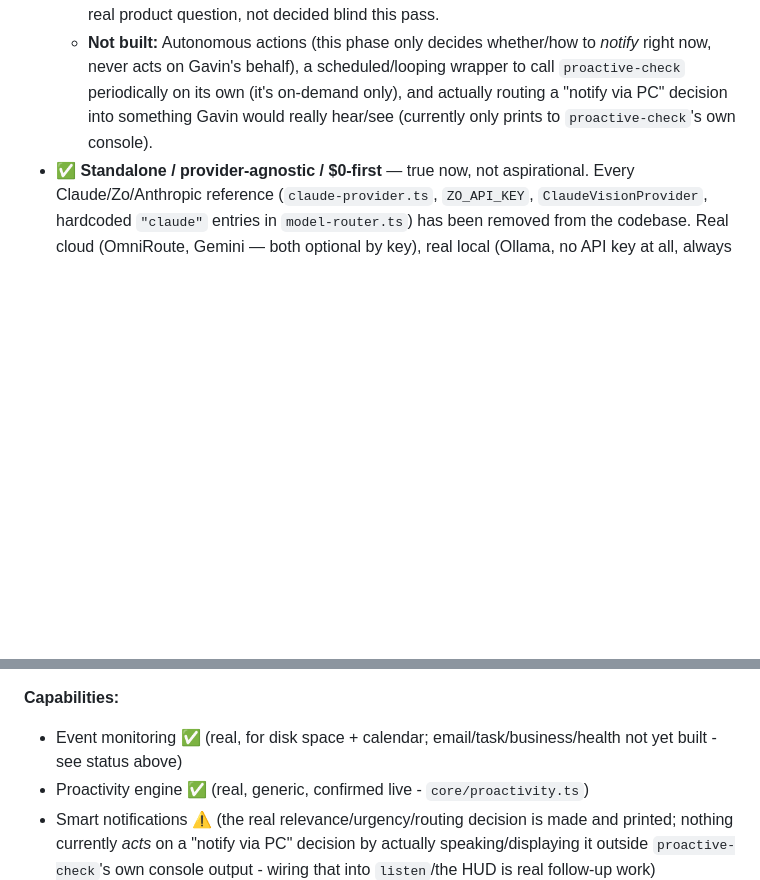
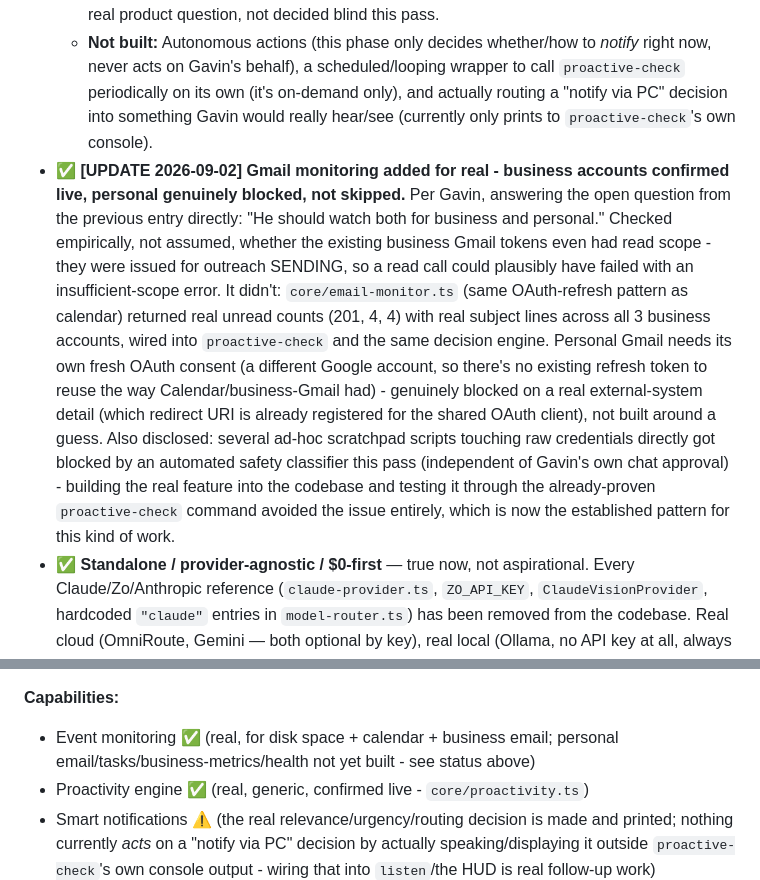
Before and after one commit to gavinhartwich-cmyk/JARVIS, a Markdown page: JARVIS-MASTER-ARCHITECTURE-UPDATED.md, 2 parts joined by grey strips. Rendered like a GitHub page; blank space fills up the shorter version.

```diff
--- a/JARVIS-MASTER-ARCHITECTURE-UPDATED.md
+++ b/JARVIS-MASTER-ARCHITECTURE-UPDATED.md
@@ -61,6 +61,7 @@
   - **Two real monitors, verified live against real data, not staged.** `core/system-monitors.ts`'s disk-space check ($0, no credentials, same PowerShell pattern as `windows-control.ts`) ran clean (no low-disk drives). `core/calendar-monitor.ts` does a real OAuth2 refresh-token exchange (not trusting the copied, likely-already-stale access token) and a real Google Calendar `events.list` call - the first run found 9 real events on Gavin's actual calendar (his real daily routine: Sleep, Get ready for the day, Work, Drive home, gym, etc.), correctly triaged an event 5 minutes out as "notify immediately" versus hours-out events as "archived." Re-ran twice more to confirm real dedup (a stable `dedupeKey` per underlying condition, with a coarse time-bucket baked in so an approaching meeting still re-notifies as it gets closer) actually suppresses repeat notifications for an unchanged condition - all three runs behaved correctly. `bun run dev proactive-check` runs one real pass.
   - **Real self-correction, disclosed rather than left wrong:** the commit introducing this claimed Gmail credentials were "already copied into .env" for reuse the same way as Calendar - they weren't. Caught and corrected here rather than left standing. A real, undecided question surfaced instead of building against a guess: Hartwich-OS's 3 Gmail accounts are outreach/business-sending accounts for that project's own lead-gen product, not obviously Gavin's personal inbox - whether those are even the right accounts for JARVIS's own Part 7.1 "Email: important messages, required follow-ups" monitoring is a real product question, not decided blind this pass.
   - **Not built:** Autonomous actions (this phase only decides whether/how to *notify* right now, never acts on Gavin's behalf), a scheduled/looping wrapper to call `proactive-check` periodically on its own (it's on-demand only), and actually routing a "notify via PC" decision into something Gavin would really hear/see (currently only prints to `proactive-check`'s own console).
+- ✅ **[UPDATE 2026-09-02] Gmail monitoring added for real - business accounts confirmed live, personal genuinely blocked, not skipped.** Per Gavin, answering the open question from the previous entry directly: "He should watch both for business and personal." Checked empirically, not assumed, whether the existing business Gmail tokens even had read scope - they were issued for outreach SENDING, so a read call could plausibly have failed with an insufficient-scope error. It didn't: `core/email-monitor.ts` (same OAuth-refresh pattern as calendar) returned real unread counts (201, 4, 4) with real subject lines across all 3 business accounts, wired into `proactive-check` and the same decision engine. Personal Gmail needs its own fresh OAuth consent (a different Google account, so there's no existing refresh token to reuse the way Calendar/business-Gmail had) - genuinely blocked on a real external-system detail (which redirect URI is already registered for the shared OAuth client), not built around a guess. Also disclosed: several ad-hoc scratchpad scripts touching raw credentials directly got blocked by an automated safety classifier this pass (independent of Gavin's own chat approval) - building the real feature into the codebase and testing it through the already-proven `proactive-check` command avoided the issue entirely, which is now the established pattern for this kind of work.
 - ✅ **Standalone / provider-agnostic / $0-first** — true now, not aspirational. Every Claude/Zo/Anthropic reference (`claude-provider.ts`, `ZO_API_KEY`, `ClaudeVisionProvider`, hardcoded `"claude"` entries in `model-router.ts`) has been removed from the codebase. Real cloud (OmniRoute, Gemini — both optional by key), real local (Ollama, no API key at all, always registered), and OpenRouter (optional) all exist, unified behind `LLMGateway` (`src/models/llm-gateway.ts`). As of 2026-08-27 the gateway tries OmniRoute first, not Gemini — see the OmniRoute bullet below, which supersedes the "tries Gemini first" claim this line originally made. None of this touches Zo in any form. Verified 2026-08-26 with `llm-gateway.test.ts` (fake-provider fallback/health/cooldown logic, provider-agnostic — unaffected by the 2026-08-27 reordering) and a live `bun run dev test` run that reached the gateway and failed with the correct "no provider configured" message when no key/Ollama was present in the CI sandbox — the wiring itself is proven, the LLM calls' actual content still needs a live run on Gavin's PC to exercise end-to-end.
 - ✅ **OmniRoute as primary provider (2026-08-27)** — per Gavin's request to stop depending on any single provider's daily quota. New `models/omniroute-provider.ts` (identical wire format to `openrouter-provider.ts` — OpenAI-compatible chat/completions) talks to a self-hosted OmniRoute gateway (https://github.com/diegosouzapw/OmniRoute, MIT, runs locally via `npm install -g omniroute` on Gavin's PC) which itself aggregates 300+ upstream providers, 90+ free, with its own quota-aware auto-fallback — so a single upstream running dry is now absorbed by OmniRoute before it ever reaches JARVIS as an error. `createDefaultGateway()` order is now: OmniRoute (if `OMNIROUTE_API_KEY` set) → Ollama (local, zero-cost floor, always registered) → Gemini (now optional, only if `GEMINI_API_KEY` set) → OpenRouter (optional). Typecheck clean, `llm-gateway.test.ts` (fake-provider logic, unaffected by the reordering) still 7/7 pass. Not yet verified live against a real running OmniRoute instance — that needs Gavin's PC, where OmniRoute actually runs.
 - ✅ **All 18 agent roles now registered (2026-08-27)** — fixes a real "Agent not found" crash risk, not just a doc gap. `agents/types.ts`'s 6 core roles (Researcher, Reasoner, Critic, Fact Checker, Verifier, Synthesizer) were always defined, but `cli.ts` only ever registered 5 of them (dropping Verifier), and the 13 roles in `agents/specialized-agents.ts`'s `SPECIALIZED_AGENT_ROLES` (Architect, Coder, Tester, Debugger, Code Reviewer, Security Reviewer, Performance Analyzer, Analyzer, Explainer, Simplifier, Planner, Error Analyzer, Verifier) were imported but never registered at all — even though `TaskDecomposer.getAgentPipeline()` routes 8 of its 9 task types (everything except plain "research"/"reasoning") to a mix of these names. Any task classified as code_write, code_debug, code_review, explanation, planning, analysis, or verification would have thrown `"Agent not found: <name>"` the moment `Orchestrator.orchestrate()` tried to run it — the original vertical-slice test never hit this because it happened to classify as the one pipeline (`researcher, reasoner, critic, fact-checker, synthesizer`) that was fully registered. Fixed: `cli.ts` now registers all 18 roles (`[...coreAgents, ...Object.values(SPECIALIZED_AGENT_ROLES)]`) at startup. Code-verified, not yet run live.
@@ -1316,6 +1317,6 @@ Continue operating
 
 **Capabilities:**
-- Event monitoring ✅ (real, for disk space + calendar; email/task/business/health not yet built - see status above)
+- Event monitoring ✅ (real, for disk space + calendar + business email; personal email/tasks/business-metrics/health not yet built - see status above)
 - Proactivity engine ✅ (real, generic, confirmed live - `core/proactivity.ts`)
 - Smart notifications ⚠️ (the real relevance/urgency/routing decision is made and printed; nothing currently *acts* on a "notify via PC" decision by actually speaking/displaying it outside `proactive-check`'s own console output - wiring that into `listen`/the HUD is real follow-up work)
 - Autonomous actions ❌ (not built - this phase currently only decides whether/how to notify, never takes an action on Gavin's behalf)
```
Also changed, not shown: other parts of JARVIS-MASTER-ARCHITECTURE-UPDATED.md (+2 -2 lines).
